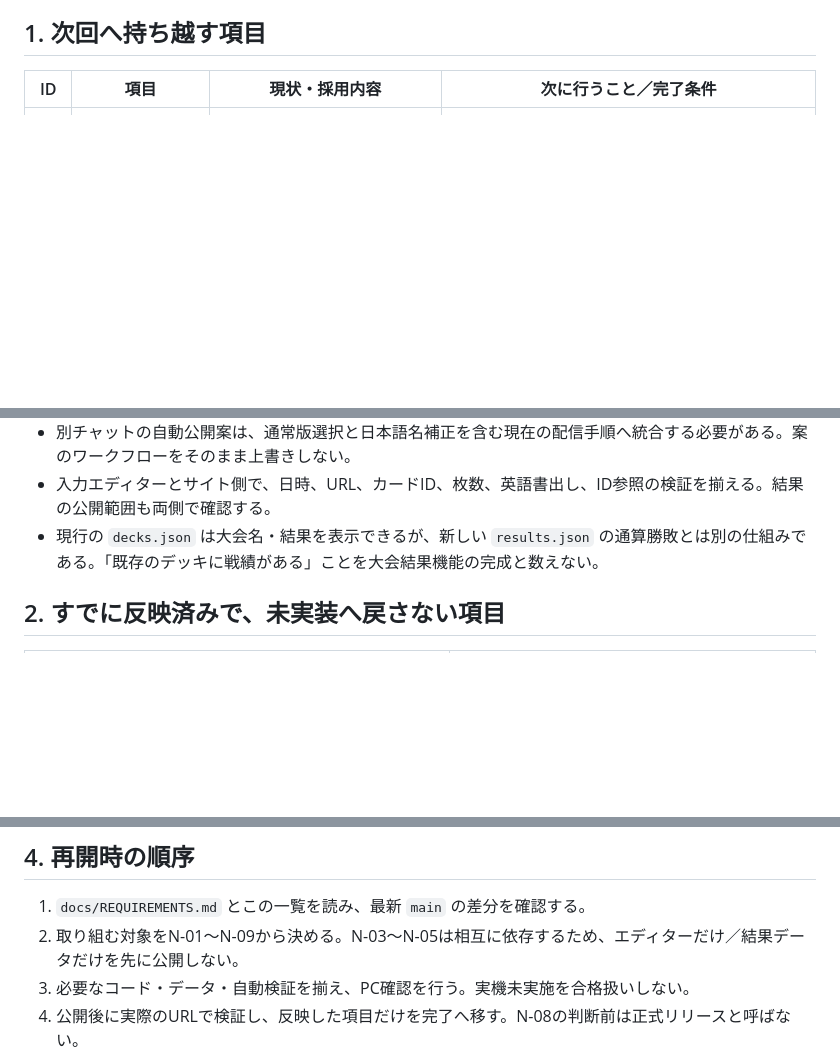
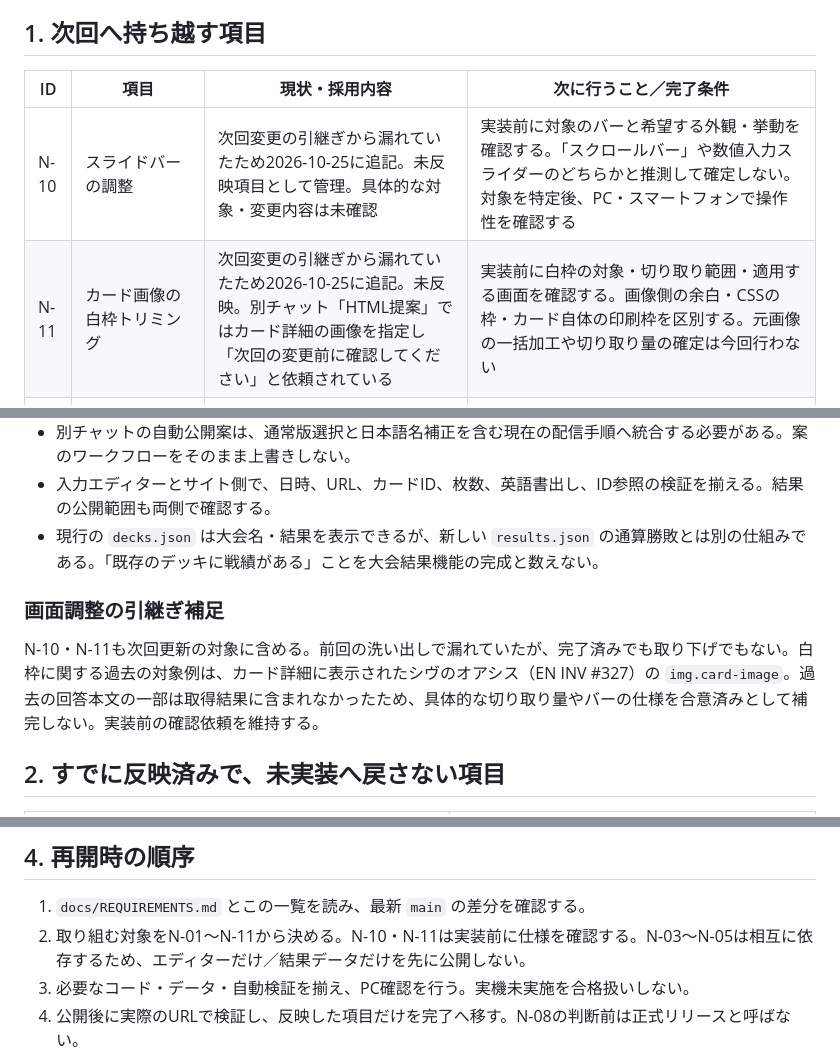
Before and after one commit to AliceLidde1e/atlantis, a Markdown page: docs/NEXT-UPDATE.md, 3 parts joined by grey strips. Drawn GitHub-style; blank space fills up the shorter version.

Commit message:
Restore omitted bar and card image trimming follow-ups

```diff
--- a/docs/NEXT-UPDATE.md
+++ b/docs/NEXT-UPDATE.md
@@ -8,6 +8,8 @@
 
 | ID | 項目 | 現状・採用内容 | 次に行うこと／完了条件 |
 | --- | --- | --- | --- |
+| N-10 | スライドバーの調整 | 次回変更の引継ぎから漏れていたため2026-10-25に追記。未反映項目として管理。具体的な対象・変更内容は未確認 | 実装前に対象のバーと希望する外観・挙動を確認する。「スクロールバー」や数値入力スライダーのどちらかと推測して確定しない。対象を特定後、PC・スマートフォンで操作性を確認する |
+| N-11 | カード画像の白枠トリミング | 次回変更の引継ぎから漏れていたため2026-10-25に追記。未反映。別チャット「HTML提案」ではカード詳細の画像を指定し「次回の変更前に確認してください」と依頼されている | 実装前に白枠の対象・切り取り範囲・適用する画面を確認する。画像側の余白・CSSの枠・カード自体の印刷枠を区別する。元画像の一括加工や切り取り量の確定は今回行わない |
 | N-01 | スマートフォンからのインストール（PWA） | 正式リリース時の採用済み要件。未実装 | マニフェスト、専用アイコン、現行URL配下の起動URL・スコープ、独立ウィンドウ表示を実装。Androidのインストール導線とiPhoneのホーム画面追加案内を用意する。OSの確認操作は利用者が行う |
 | N-02 | PWAの更新・容量・保存データ | 採用済み。未実装 | 画面・検索データの版を揃えるキャッシュ方針と更新通知を設計する。全カード画像を同梱せず、画像キャッシュを行う場合は容量上限を設ける。完全オフラインは初回正式リリースの必須条件にしない。更新で保存デッキ・未保存作業が失われないことを確認する |
 | N-03 | イベント・大会結果の登録運用とローカルJSONエディター | 別チャット「Build ATLANTIS JSON editor」で単一HTML、検証スクリプト、自動公開案を作成済み。現行リポジトリには未統合 | 既存 `events.json`・`decks.json`・`cards.json` と入出力の互換性を検証する。JSONを直接編集・受け渡しし、MOテキストをOracle IDへ照合する。オフライン編集、インポート・エクスポート、未知カード・不正データの検出、既存データを壊さないことをブラウザで確認する |
@@ -25,6 +27,10 @@
 - 別チャットの自動公開案は、通常版選択と日本語名補正を含む現在の配信手順へ統合する必要がある。案のワークフローをそのまま上書きしない。
 - 入力エディターとサイト側で、日時、URL、カードID、枚数、英語書出し、ID参照の検証を揃える。結果の公開範囲も両側で確認する。
 - 現行の `decks.json` は大会名・結果を表示できるが、新しい `results.json` の通算勝敗とは別の仕組みである。「既存のデッキに戦績がある」ことを大会結果機能の完成と数えない。
+
+### 画面調整の引継ぎ補足
+
+N-10・N-11も次回更新の対象に含める。前回の洗い出しで漏れていたが、完了済みでも取り下げでもない。白枠に関する過去の対象例は、カード詳細に表示されたシヴのオアシス（EN INV #327）の `img.card-image`。過去の回答本文の一部は取得結果に含まれなかったため、具体的な切り取り量やバーの仕様を合意済みとして補完しない。実装前の確認依頼を維持する。
 
 ## 2. すでに反映済みで、未実装へ戻さない項目
 
@@ -47,7 +53,7 @@
 ## 4. 再開時の順序
 
 1. `docs/REQUIREMENTS.md` とこの一覧を読み、最新 `main` の差分を確認する。
-2. 取り組む対象をN-01〜N-09から決める。N-03〜N-05は相互に依存するため、エディターだけ／結果データだけを先に公開しない。
+2. 取り組む対象をN-01〜N-11から決める。N-10・N-11は実装前に仕様を確認する。N-03〜N-05は相互に依存するため、エディターだけ／結果データだけを先に公開しない。
 3. 必要なコード・データ・自動検証を揃え、PC確認を行う。実機未実施を合格扱いしない。
 4. 公開後に実際のURLで検証し、反映した項目だけを完了へ移す。N-08の判断前は正式リリースと呼ばない。
 
```
Also changed, not shown: docs/REQUIREMENTS.md (+2 -1 lines).
